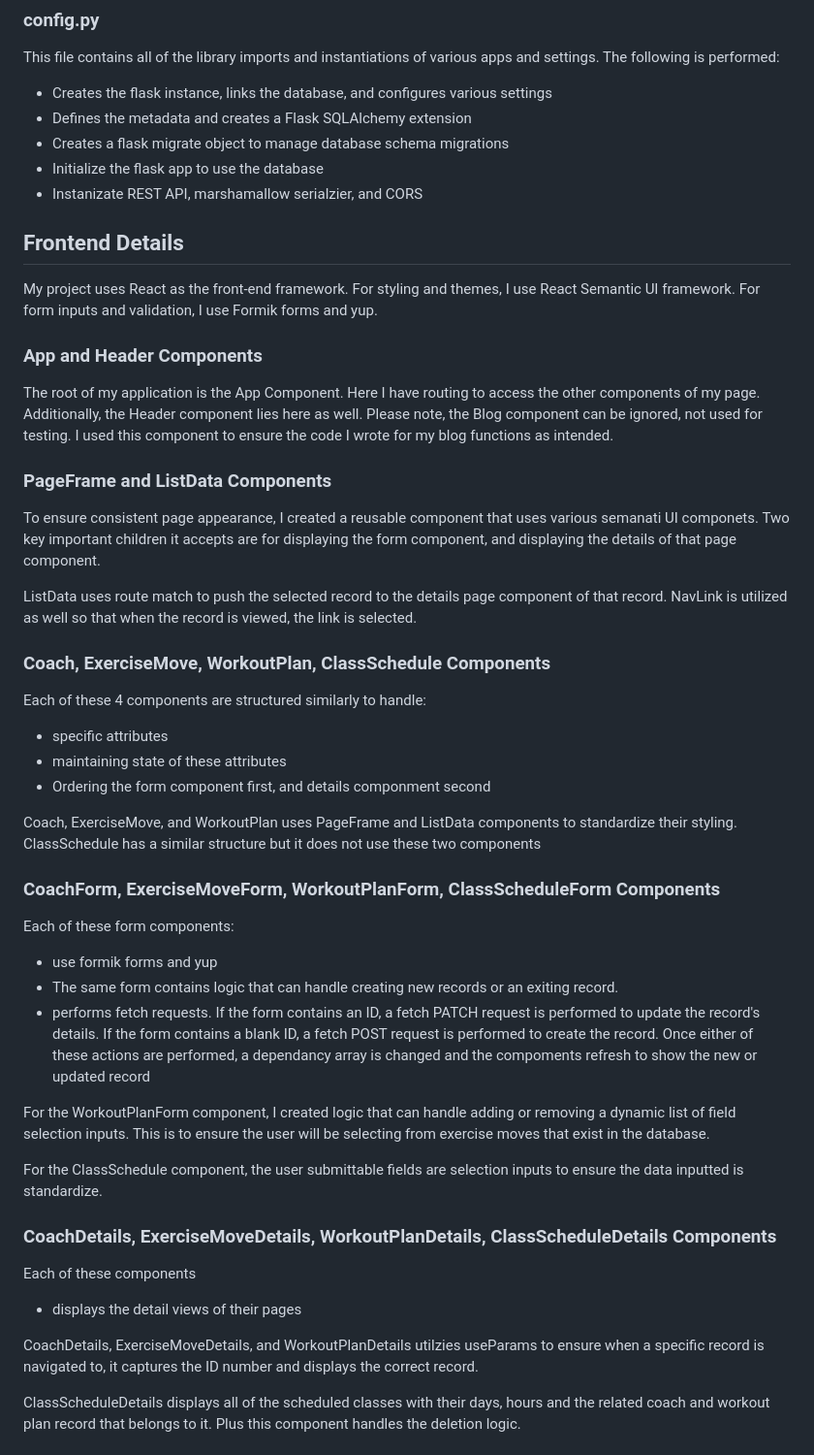
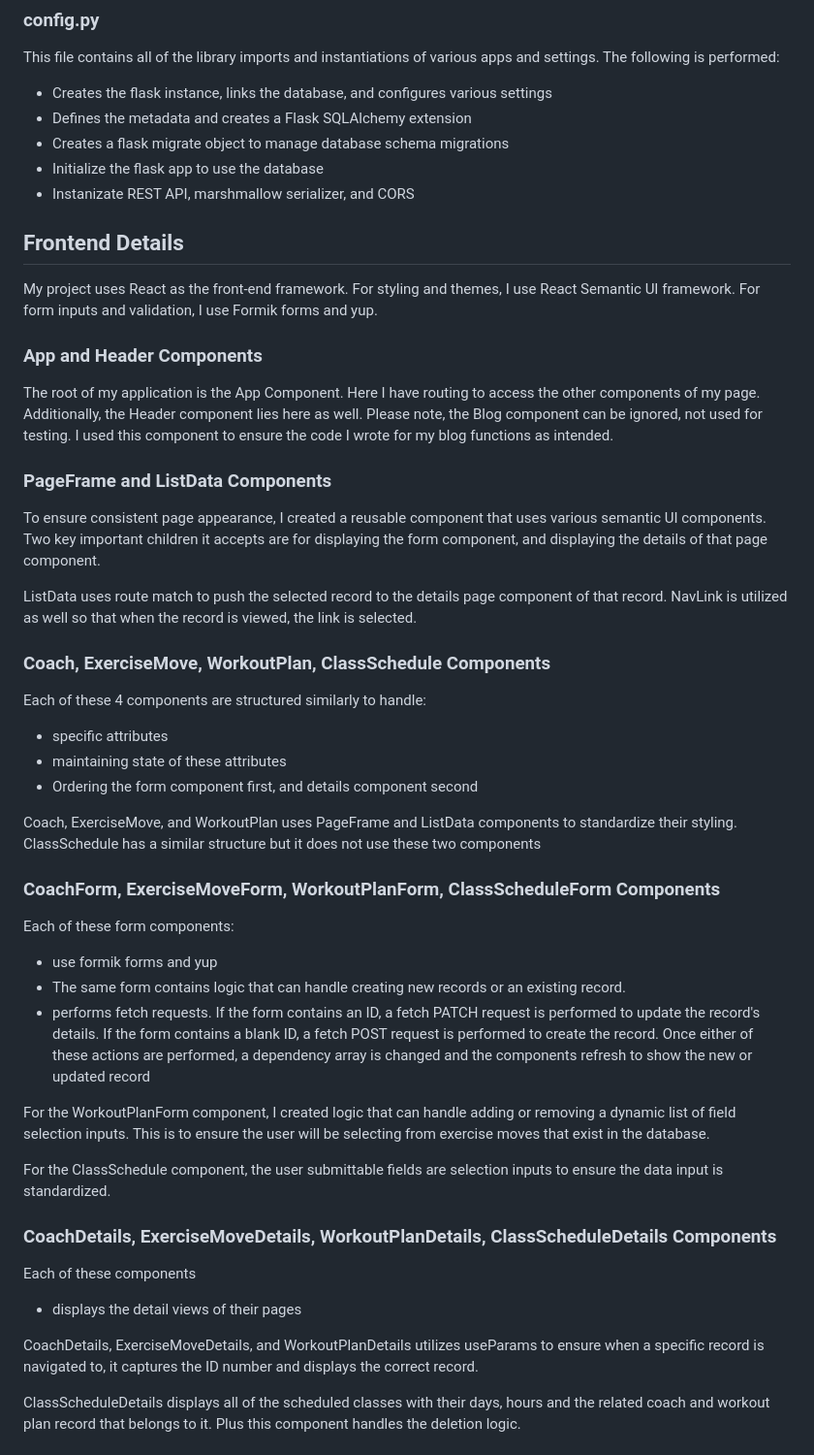
Before and after one commit to Chris10Garcia/phase-4-final-project-crossfit-workout-planner, a Markdown page: README.md, the part around one of its changes. Shown at 97% size. Drawn GitHub-style.

```diff
--- a/README.md
+++ b/README.md
@@ -113,7 +119,7 @@ This file contains all of the library imports and instantiations of various apps
 - Defines the metadata and creates a Flask SQLAlchemy extension
 - Creates a flask migrate object to manage database schema migrations
 - Initialize the flask app to use the database
-- Instanizate REST API, marshamallow serialzier, and CORS
+- Instanizate REST API, marshmallow serializer, and CORS
 
 
 ## Frontend Details
@@ -128,7 +134,7 @@ The root of my application is the App Component. Here I have routing to access t
 
 ### PageFrame and ListData Components
 
-To ensure consistent page appearance, I created a reusable component that uses various semanati UI componets. Two key important children it accepts are for displaying the form component, and displaying the details of that page component.
+To ensure consistent page appearance, I created a reusable component that uses various semantic UI components. Two key important children it accepts are for displaying the form component, and displaying the details of that page component.
 
 ListData uses route match to push the selected record to the details page component of that record. NavLink is utilized as well so that when the record is viewed, the link is selected.
 
@@ -138,20 +144,21 @@ ListData uses route match to push the selected record to the details page compon
 Each of these 4 components are structured similarly to handle:
 - specific attributes
 - maintaining state of these attributes
-- Ordering the form component first, and details componment second
+- Ordering the form component first, and details component second
 
 Coach, ExerciseMove, and WorkoutPlan uses PageFrame and ListData components to standardize their styling. ClassSchedule has a similar structure but it does not use these two components
+
 
 ### CoachForm, ExerciseMoveForm, WorkoutPlanForm, ClassScheduleForm Components
 
 Each of these form components:
 - use formik forms and yup
-- The same form contains logic that can handle creating new records or an exiting record.
-- performs fetch requests. If the form contains an ID, a fetch PATCH request is performed to update the record's details. If the form contains a blank ID, a fetch POST request is performed to create the record. Once either of these actions are performed, a dependancy array is changed and the compoments refresh to show the new or updated record
+- The same form contains logic that can handle creating new records or an existing record.
+- performs fetch requests. If the form contains an ID, a fetch PATCH request is performed to update the record's details. If the form contains a blank ID, a fetch POST request is performed to create the record. Once either of these actions are performed, a dependency array is changed and the components refresh to show the new or updated record
 
 For the WorkoutPlanForm component, I created logic that can handle adding or removing a dynamic list of field selection inputs. This is to ensure the user will be selecting from exercise moves that exist in the database.
 
-For the ClassSchedule component, the user submittable fields are selection inputs to ensure the data inputted is standardize.
+For the ClassSchedule component, the user submittable fields are selection inputs to ensure the data input is standardized.
 
 
 ### CoachDetails, ExerciseMoveDetails, WorkoutPlanDetails, ClassScheduleDetails Components
@@ -159,7 +166,7 @@ For the ClassSchedule component, the user submittable fields are selection input
 Each of these components
 - displays the detail views of their pages
 
-CoachDetails, ExerciseMoveDetails, and WorkoutPlanDetails utilzies useParams to ensure when a specific record is navigated to, it captures the ID number and displays the correct record.
+CoachDetails, ExerciseMoveDetails, and WorkoutPlanDetails utilizes useParams to ensure when a specific record is navigated to, it captures the ID number and displays the correct record.
 
 ClassScheduleDetails displays all of the scheduled classes with their days, hours and the related coach and workout plan record that belongs to it. Plus this component handles the deletion logic.
 
```
Also changed, not shown: other parts of README.md (+43 -35 lines).
